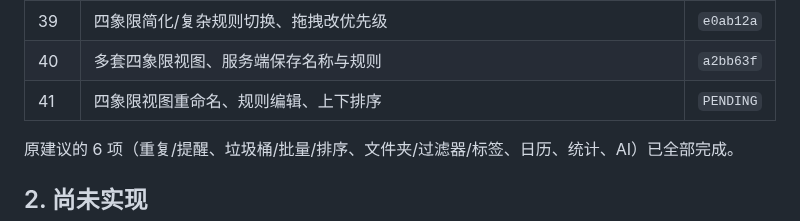
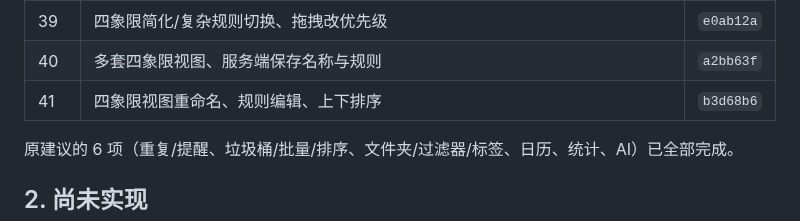
Before and after one commit to AnsGoo/caldav-free, a Markdown page: docs/ROADMAP.md, the part around the change. Rendered like a GitHub page.

Commit message:
docs: record matrix view management

```diff
--- a/docs/ROADMAP.md
+++ b/docs/ROADMAP.md
@@ -44,7 +44,7 @@
 | 38 | 四象限矩阵页、优先级分组、日期分组 | `74791fc` |
 | 39 | 四象限简化/复杂规则切换、拖拽改优先级 | `e0ab12a` |
 | 40 | 多套四象限视图、服务端保存名称与规则 | `a2bb63f` |
-| 41 | 四象限视图重命名、规则编辑、上下排序 | `PENDING` |
+| 41 | 四象限视图重命名、规则编辑、上下排序 | `b3d68b6` |
 
 原建议的 6 项（重复/提醒、垃圾桶/批量/排序、文件夹/过滤器/标签、日历、统计、AI）已全部完成。
 
```
